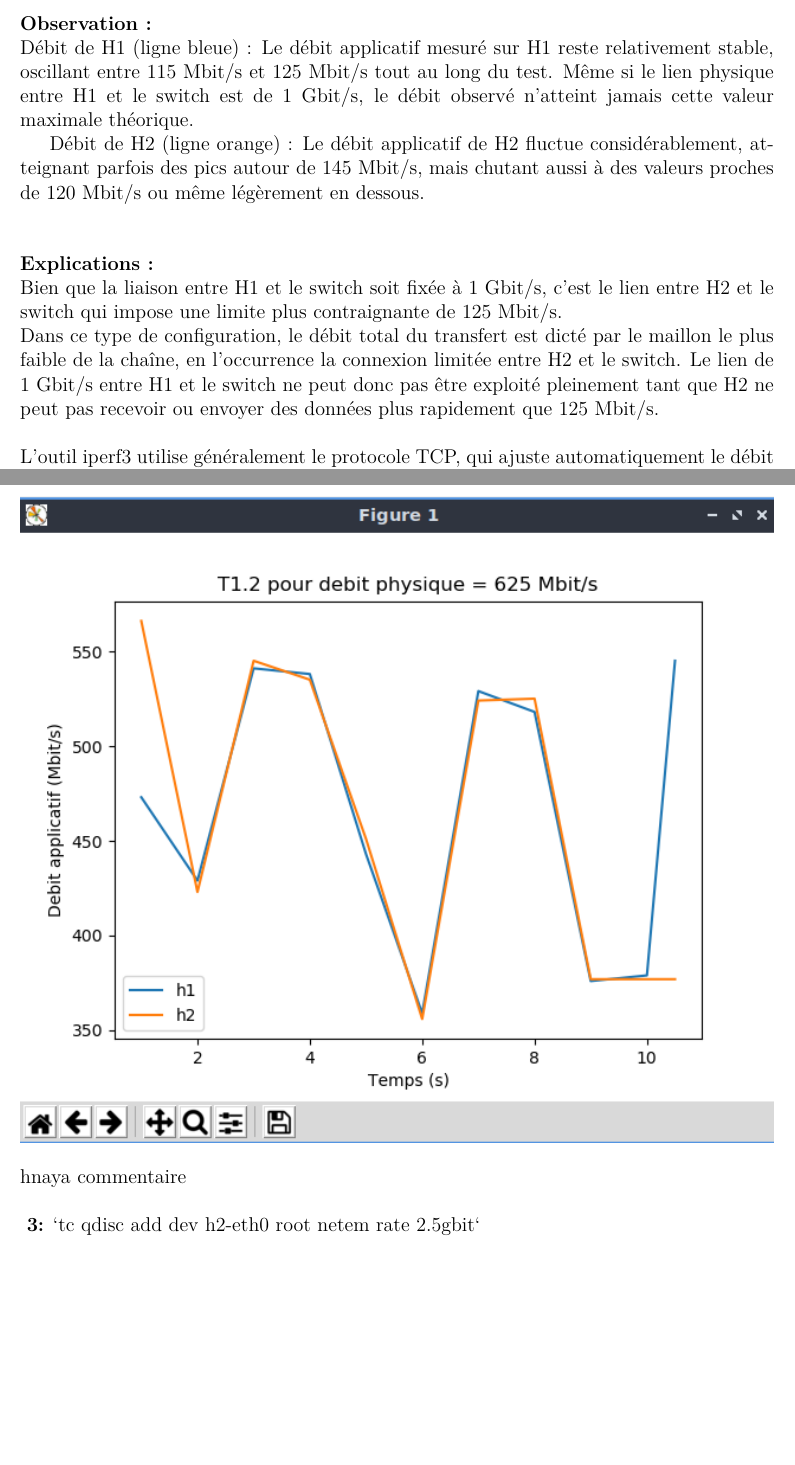
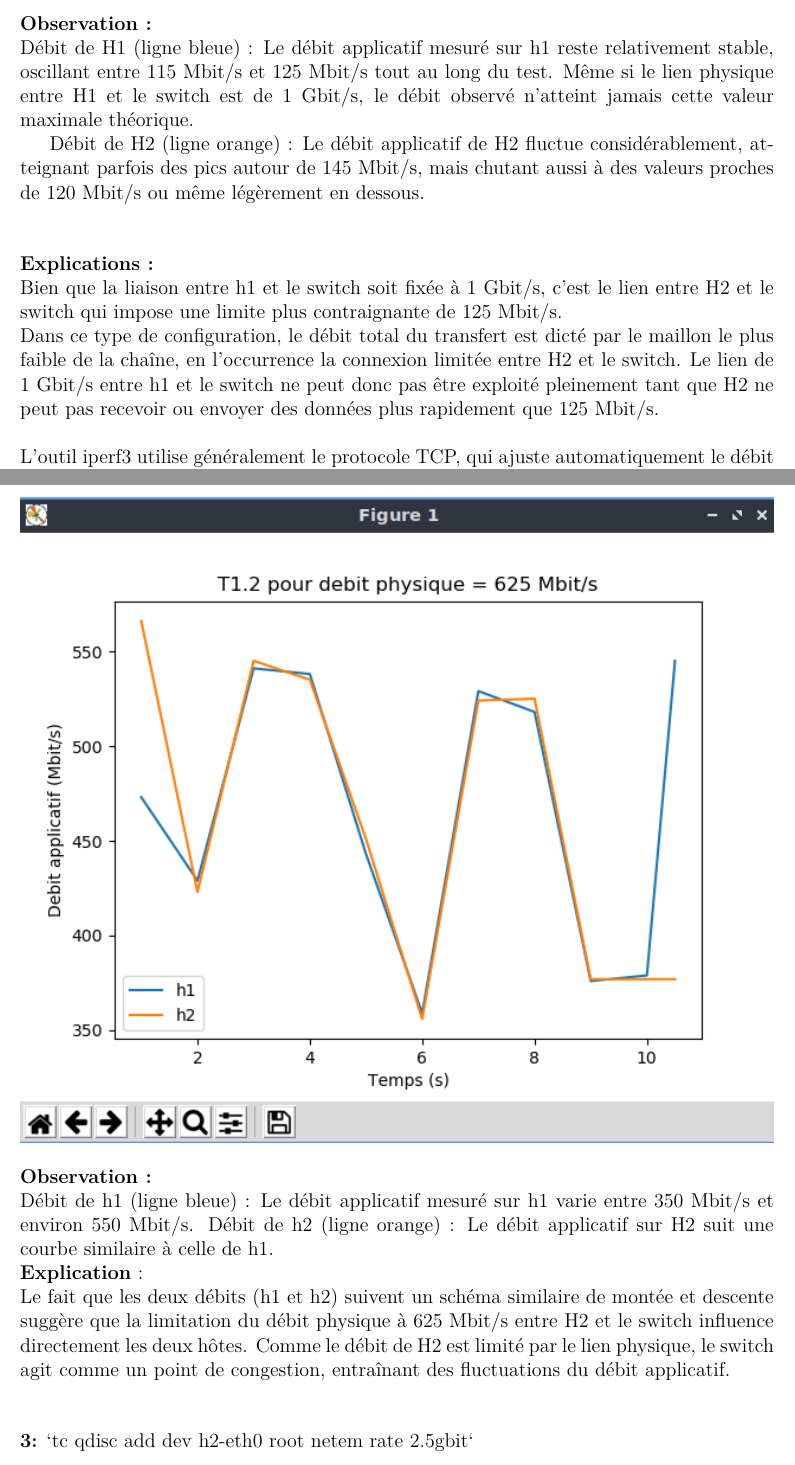
Before and after one commit to akaFatma/ProjetReseau, a LaTeX document (Rapport.tex, which reads T1.2.tex): two parts of pages 8 and 10 of 12, joined at a grey line, cut so that both start at the same text, the shorter picture padded with empty space. Compiled offline with pdfLaTeX.

Commit message:
625mbit test

```diff
--- a/T1.2.tex
+++ b/T1.2.tex
@@ -9,14 +9,14 @@
 
 \end{center}
 \textbf{Observation :}\\
-Débit de H1 (ligne bleue) : Le débit applicatif mesuré sur H1 reste relativement stable, oscillant entre 115 Mbit/s et 125 Mbit/s tout au long du test. Même si le lien physique entre H1 et le switch est de 1 Gbit/s, le débit observé n’atteint jamais cette valeur maximale théorique.
+Débit de H1 (ligne bleue) : Le débit applicatif mesuré sur h1 reste relativement stable, oscillant entre 115 Mbit/s et 125 Mbit/s tout au long du test. Même si le lien physique entre H1 et le switch est de 1 Gbit/s, le débit observé n’atteint jamais cette valeur maximale théorique.
 
 Débit de H2 (ligne orange) : Le débit applicatif de H2 fluctue considérablement, atteignant parfois des pics autour de 145 Mbit/s, mais chutant aussi à des valeurs proches de 120 Mbit/s ou même légèrement en dessous.
 \vspace{1cm}
 \\
 \textbf{Explications :}
 \\
-Bien que la liaison entre H1 et le switch soit fixée à 1 Gbit/s, c'est le lien entre H2 et le switch qui impose une limite plus contraignante de 125 Mbit/s.\\
-Dans ce type de configuration, le débit total du transfert est dicté par le maillon le plus faible de la chaîne, en l’occurrence la connexion limitée entre H2 et le switch. Le lien de 1 Gbit/s entre H1 et le switch ne peut donc pas être exploité pleinement tant que H2 ne peut pas recevoir ou envoyer des données plus rapidement que 125 Mbit/s.\\
+Bien que la liaison entre h1 et le switch soit fixée à 1 Gbit/s, c'est le lien entre H2 et le switch qui impose une limite plus contraignante de 125 Mbit/s.\\
+Dans ce type de configuration, le débit total du transfert est dicté par le maillon le plus faible de la chaîne, en l’occurrence la connexion limitée entre H2 et le switch. Le lien de 1 Gbit/s entre h1 et le switch ne peut donc pas être exploité pleinement tant que H2 ne peut pas recevoir ou envoyer des données plus rapidement que 125 Mbit/s.\\
 \\
 L'outil iperf3 utilise généralement le protocole TCP, qui ajuste automatiquement le débit en fonction des capacités du réseau. TCP surveille les capacités des deux hôtes et ajuste son débit en fonction des retours qu’il reçoit (accusés de réception des paquets).
@@ -28,9 +28,14 @@ Le protocole TCP est conçu pour éviter la surcharge du réseau et s’adapte d
     \includegraphics[width=1\textwidth]{./images/T1.2/625test2.png}
     \includegraphics[width=1\textwidth]{./images/T1.2/courbe625test2.png}
 \end{center}
-hnaya commentaire\\
+\textbf{Observation :}\\
+Débit de h1 (ligne bleue) : Le débit applicatif mesuré sur h1 varie entre 350 Mbit/s et environ 550 Mbit/s.
+Débit de h2 (ligne orange) : Le débit applicatif sur H2 suit une courbe similaire à celle de h1.
 \\
+\textbf{Explication} :\\
+Le fait que les deux débits (h1 et h2) suivent un schéma similaire de montée et descente suggère que la limitation du débit physique à 625 Mbit/s entre H2 et le switch influence directement les deux hôtes. Comme le débit de H2 est limité par le lien physique, le switch agit comme un point de congestion, entraînant des fluctuations du débit applicatif.
 \vspace{1cm}
+\\
 \textbf{3:} `tc qdisc add dev h2-eth0 root netem rate 2.5gbit`
 \begin{center}
     \includegraphics[width=1\textwidth]{./images/T1.2/2500test2.png}
```
Also changed, not shown: Rapport.pdf, T1.2.tex (2 more changed lines), 3 other files.
